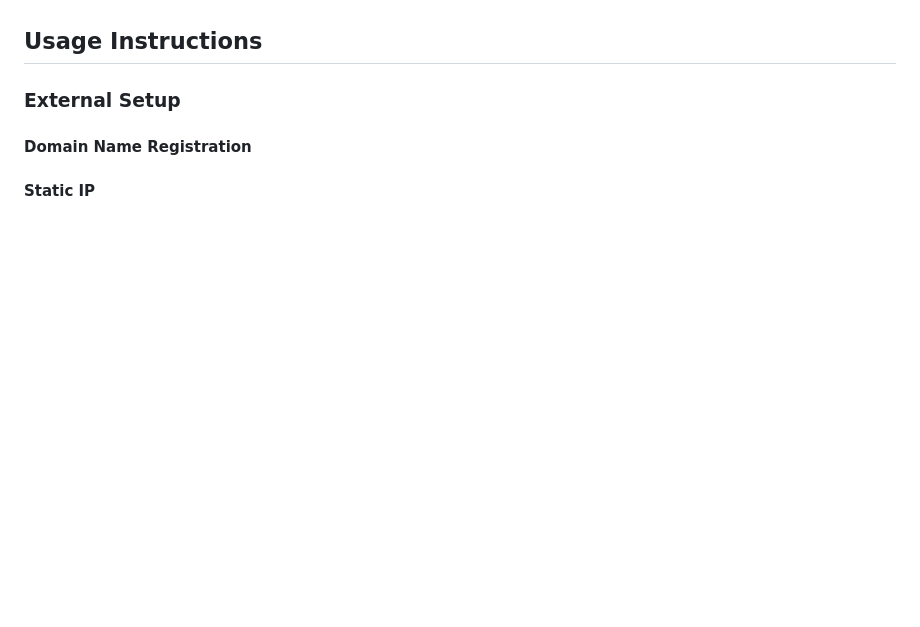
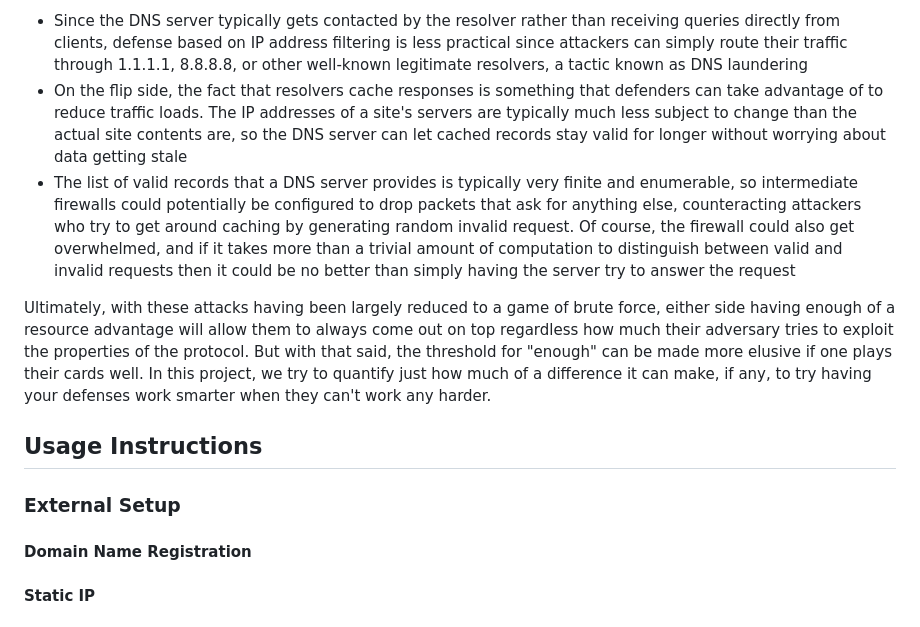
Before and after one commit to li11315-osu/CSE5472-term-project, a Markdown page: README.md, the part around one of its changes. Rendered like a GitHub page; blank space fills up the shorter version.

```diff
--- a/README.md
+++ b/README.md
@@ -82,3 +96,9 @@ One may note that DNS floods sound about as basic and generic as you can get wit
+- Since the DNS server typically gets contacted by the resolver rather than receiving queries directly from clients, defense based on IP address filtering is less practical since attackers can simply route their traffic through 1.1.1.1, 8.8.8.8, or other well-known legitimate resolvers, a tactic known as DNS laundering
+- On the flip side, the fact that resolvers cache responses is something that defenders can take advantage of to reduce traffic loads. The IP addresses of a site's servers are typically much less subject to change than the actual site contents are, so the DNS server can let cached records stay valid for longer without worrying about data getting stale
+- The list of valid records that a DNS server provides is typically very finite and enumerable, so intermediate firewalls could potentially be configured to drop packets that ask for anything else, counteracting attackers who try to get around caching by generating random invalid request. Of course, the firewall could also get overwhelmed, and if it takes more than a trivial amount of computation to distinguish between valid and invalid requests then it could be no better than simply having the server try to answer the request
+
+Ultimately, with these attacks having been largely reduced to a game of brute force, either side having enough of a resource advantage will allow them to always come out on top regardless how much their adversary tries to exploit the properties of the protocol. But with that said, the threshold for "enough" can be made more elusive if one plays their cards well. In this project, we try to quantify just how much of a difference it can make, if any, to try having your defenses work smarter when they can't work any harder.
+
 
 ## Usage Instructions
 
```
Also changed, not shown: other parts of README.md (+16 -2 lines).
